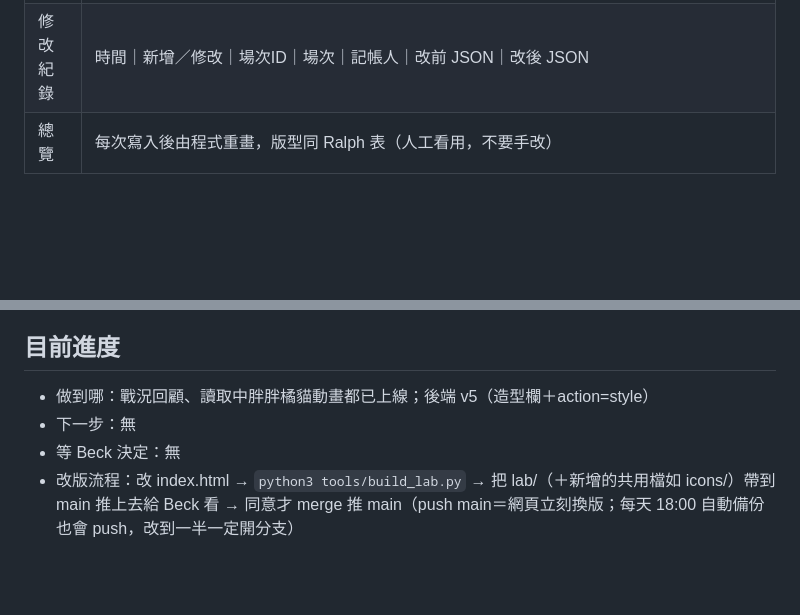
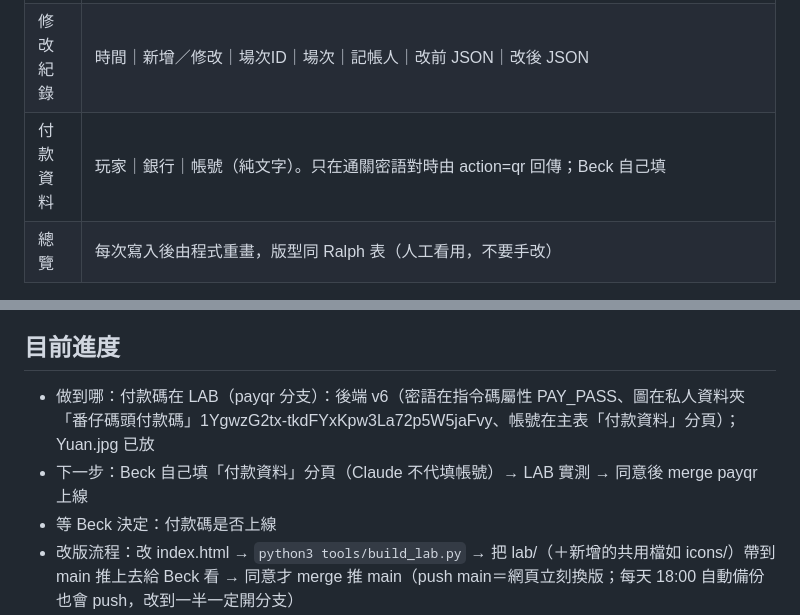
Before and after one commit to backepts/mahjong-ladder, a Markdown page: README.md, 2 parts joined by grey strips. Rendered like a GitHub page; blank space fills up the shorter version.

Commit message:
README：付款碼進度
Co-Authored-By: Claude Opus 5.5 <noreply@anthropic.com>

```diff
--- a/README.md
+++ b/README.md
@@ -29,6 +29,7 @@ GAS Web App（Beck 個人 Gmail becktsai0708，任何人可呼叫）
 | 抽頭 | 場次ID｜日期｜組別｜每將｜將數｜抽頭｜寫入時間 |
 | 玩家 | 玩家｜加入日期｜造型。名單順序＝總覽列順序；網頁加新人會追加在最後。造型＝戰況回顧的像素小人（男短髮／男刺蝟頭／光頭／女長髮／女短髮／女馬尾／口罩男／企鵝／哥布林／綠巨人／高爾夫／高爾夫女；要換可直接改格子，或 POST action=style），空白就依名單順序自動配基本款 |
 | 修改紀錄 | 時間｜新增／修改｜場次ID｜場次｜記帳人｜改前 JSON｜改後 JSON |
+| 付款資料 | 玩家｜銀行｜帳號（純文字）。只在通關密語對時由 action=qr 回傳；Beck 自己填 |
 | 總覽 | 每次寫入後由程式重畫，版型同 Ralph 表（人工看用，不要手改） |
 
 - 場次ID＝`日期#組別`（例 `2026-10-23#A`）。同一天第一組永遠是 A；顯示時一天只有一組就寫「10/23」，多組寫「10/23 A」「10/23 B」
@@ -50,9 +51,9 @@ GAS Web App（Beck 個人 Gmail becktsai0708，任何人可呼叫）
 
 ## 目前進度
 
-- 做到哪：戰況回顧、讀取中胖胖橘貓動畫都已上線；後端 v5（造型欄＋action=style）
-- 下一步：無
-- 等 Beck 決定：無
+- 做到哪：付款碼在 LAB（payqr 分支）：後端 v6（密語在指令碼屬性 PAY_PASS、圖在私人資料夾「番仔碼頭付款碼」1YgwzG2tx-tkdFYxKpw3La72p5W5jaFvy、帳號在主表「付款資料」分頁）；Yuan.jpg 已放
+- 下一步：Beck 自己填「付款資料」分頁（Claude 不代填帳號）→ LAB 實測 → 同意後 merge payqr 上線
+- 等 Beck 決定：付款碼是否上線
 - 改版流程：改 index.html → `python3 tools/build_lab.py` → 把 lab/（＋新增的共用檔如 icons/）帶到 main 推上去給 Beck 看 → 同意才 merge 推 main（push main＝網頁立刻換版；每天 18:00 自動備份也會 push，改到一半一定開分支）
 - 圖示來源：DUST FISH 插畫（https://jp.pinterest.com/pin/826480969128407920/），裁切範圍 (130,120)-(630,620)；Beck 決定群組自用、網頁底部標註作者
 - 之後再做：「誰跟誰同組時的勝率」分析
```
